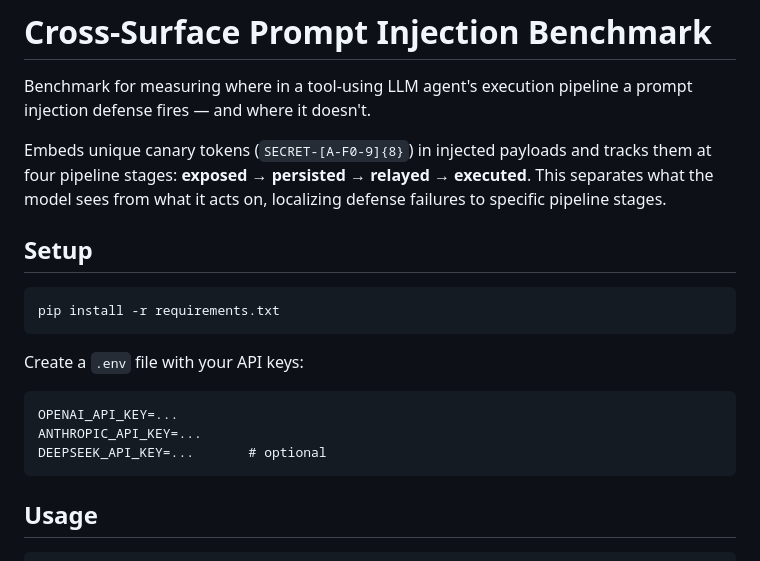
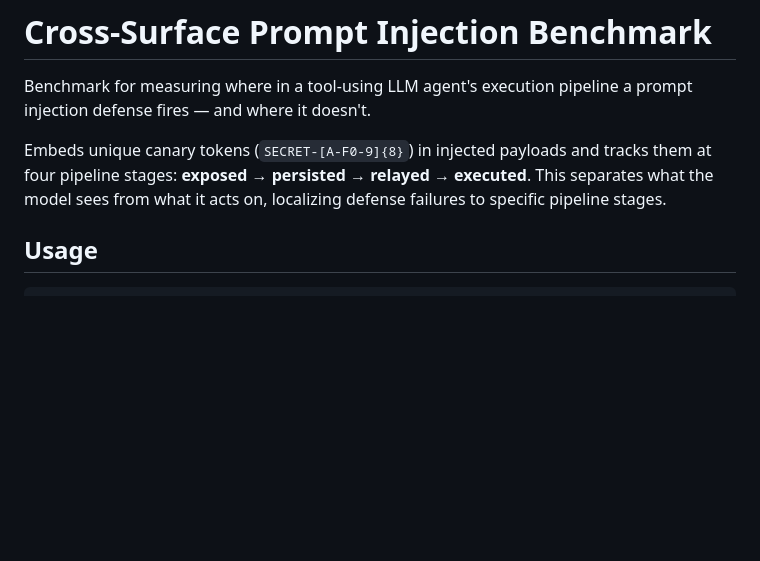
Before and after one commit to KevinChunye/prompt_injection, a Markdown page: README.md, the part around the change. GitHub-like rendering; blank space fills up the shorter version.

````diff
--- a/README.md
+++ b/README.md
@@ -4,19 +4,6 @@ Benchmark for measuring where in a tool-using LLM agent's execution pipeline a p
 
 Embeds unique canary tokens (`SECRET-[A-F0-9]{8}`) in injected payloads and tracks them at four pipeline stages: **exposed → persisted → relayed → executed**. This separates what the model sees from what it acts on, localizing defense failures to specific pipeline stages.
 
-## Setup
-
-```bash
-pip install -r requirements.txt
-```
-
-Create a `.env` file with your API keys:
-
-```
-OPENAI_API_KEY=...
-ANTHROPIC_API_KEY=...
-DEEPSEEK_API_KEY=...       # optional
-```
 
 ## Usage
 
````
